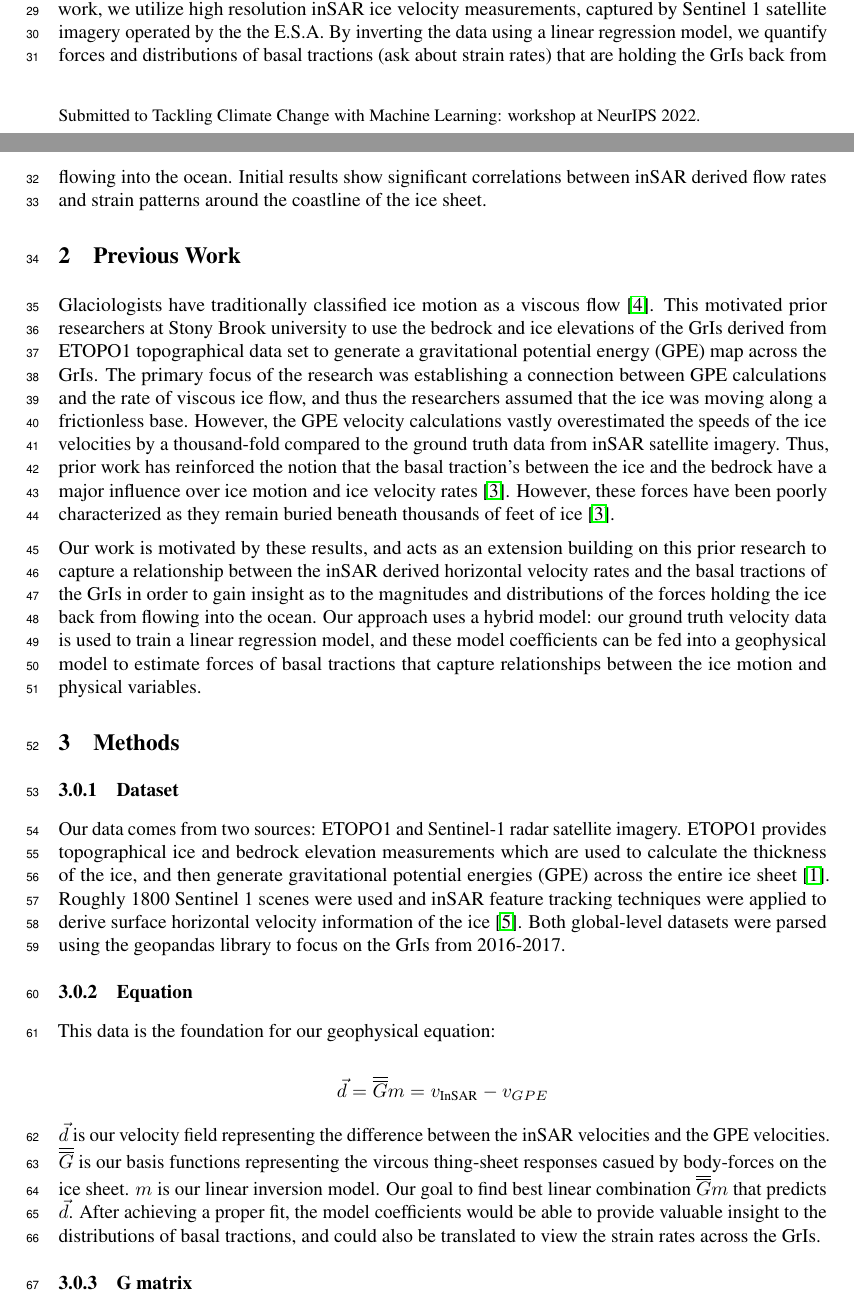
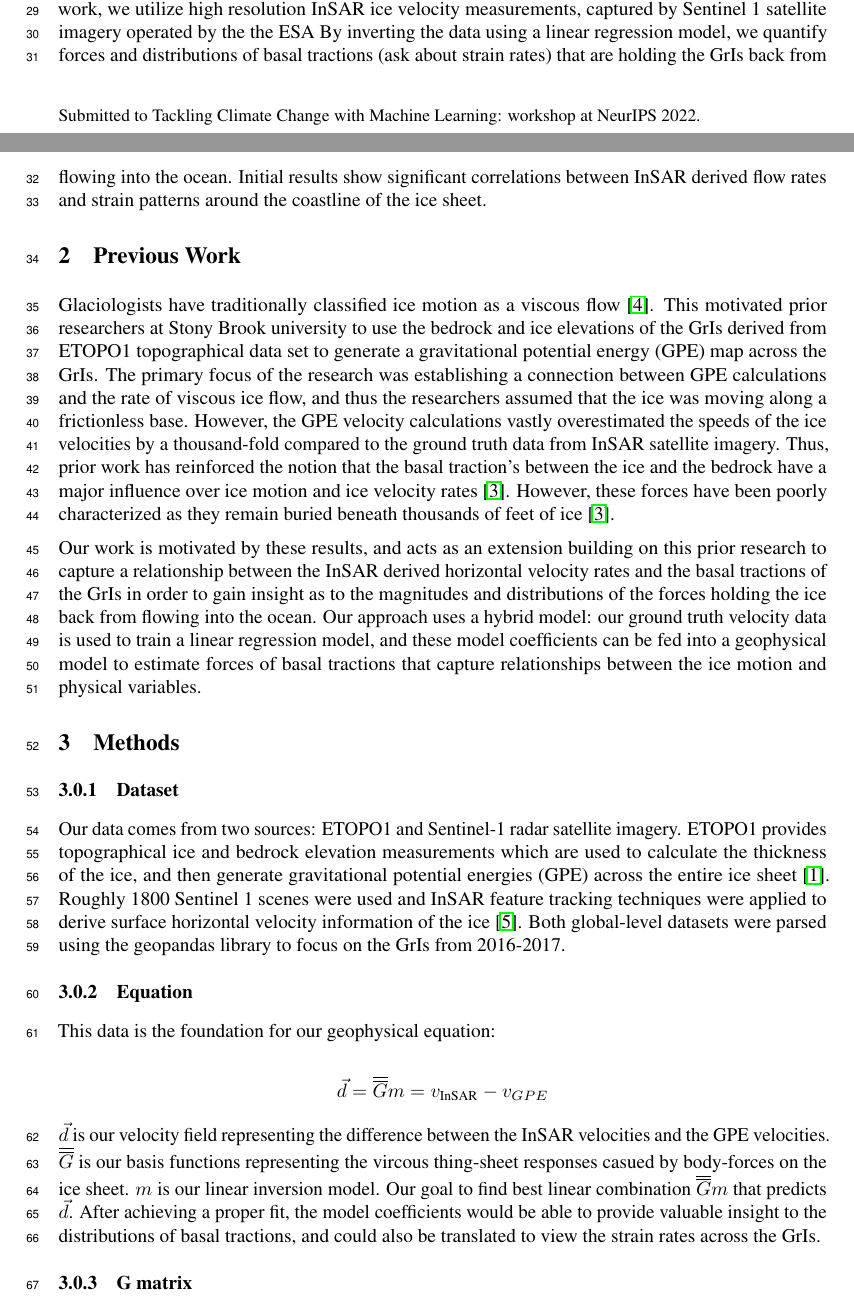
Before and after one commit to kisholabs/research_edits_v0, a LaTeX paper (tackling_climate_workshop.tex): two parts of pages 1 and 2 of 4, joined at a grey line, cut so that both start at the same text. Compiled offline with pdfLaTeX.

Commit message:
Commit for version 56

```diff
--- a/tackling_climate_workshop.tex
+++ b/tackling_climate_workshop.tex
@@ -83,18 +83,18 @@ With the advent of climate change and global warming, the Greenland Ice Sheet (G
 
 With the advent of climate change and global warming, ice sheets worldwide have been melting at an alarming rate. The rate of ice mass loss has increased sixfold from 81 billion tons in the 1990’s to 475 billion tons in the 2010s \cite{the_imbie_team_mass_2020}. The largest contributor to global ice loss is the Greenland Ice Sheet (GrIS), losing over 215 Gt per yr, and accounting for ~10\% of mean global sea level rise since the 1990s ~\cite{stocker_climate_2013}. Rising sea levels have a wide array of disastrous impacts, including coastal erosion, storm surges, flooding, disease spread, and habitat loss that will only continue to worsen in a warming climate \cite{pattyn_greenland_2018}. It is imperative to understand what dynamics are causing this ice loss and influencing ice flow in order to successfully project mass changes of the GrIS and associated sea level rise.
 
-Recent advances in satellite remote sensing systems have produced high-resolution measurements and models of the GrIS, making them an ideal tool for studying motion across large ice sheets. Synthetic Aperture Radar (SAR) satellites employ backscattered radar waves to produce precise topographical and elevation maps \cite{myer}. Two-pass Interferometric Synthetic Aperture Radar (inSAR) satellites use radar observations from multiple trips over an area of interest to determine surface motion \cite{wild_differential_2019}. In this work, we utilize high resolution inSAR ice velocity measurements, captured by Sentinel 1 satellite imagery operated by the the E.S.A. By inverting the data using a linear regression model, we quantify forces and distributions of basal tractions (ask about strain rates) that are holding the GrIs back from flowing into the ocean. Initial results show significant correlations between inSAR derived flow rates and strain patterns around the coastline of the ice sheet.
+Recent advances in satellite remote sensing systems have produced high-resolution measurements and models of the GrIS, making them an ideal tool for studying motion across large ice sheets. Synthetic Aperture Radar (SAR) satellites employ backscattered radar waves to produce precise topographical and elevation maps \cite{myer}. Two-pass Interferometric Synthetic Aperture Radar (InSAR) satellites use radar observations from multiple trips over an area of interest to determine surface motion \cite{wild_differential_2019}. In this work, we utilize high resolution InSAR ice velocity measurements, captured by Sentinel 1 satellite imagery operated by the the ESA By inverting the data using a linear regression model, we quantify forces and distributions of basal tractions (ask about strain rates) that are holding the GrIs back from flowing into the ocean. Initial results show significant correlations between InSAR derived flow rates and strain patterns around the coastline of the ice sheet.
 
 \section{Previous Work}
 
-Glaciologists have traditionally classified ice motion as a viscous flow \cite{morland_steady_1980}. This motivated prior researchers at Stony Brook university to use the bedrock and ice elevations of the GrIs derived from ETOPO1 topographical data set to generate a gravitational potential energy (GPE) map across the GrIs. The primary focus of the research was establishing a connection between GPE calculations and the rate of viscous ice flow, and thus the researchers assumed that the ice was moving along a frictionless base. However, the GPE velocity calculations vastly overestimated the speeds of the ice velocities by a thousand-fold compared to the ground truth data from inSAR satellite imagery. Thus, prior work has reinforced the notion that the basal traction's between the ice and the bedrock have a major influence over ice motion and ice velocity rates \cite{maier_basal_2021}. However, these forces have been poorly characterized as they remain buried beneath thousands of feet of ice \cite{maier_basal_2021}.
+Glaciologists have traditionally classified ice motion as a viscous flow \cite{morland_steady_1980}. This motivated prior researchers at Stony Brook university to use the bedrock and ice elevations of the GrIs derived from ETOPO1 topographical data set to generate a gravitational potential energy (GPE) map across the GrIs. The primary focus of the research was establishing a connection between GPE calculations and the rate of viscous ice flow, and thus the researchers assumed that the ice was moving along a frictionless base. However, the GPE velocity calculations vastly overestimated the speeds of the ice velocities by a thousand-fold compared to the ground truth data from InSAR satellite imagery. Thus, prior work has reinforced the notion that the basal traction's between the ice and the bedrock have a major influence over ice motion and ice velocity rates \cite{maier_basal_2021}. However, these forces have been poorly characterized as they remain buried beneath thousands of feet of ice \cite{maier_basal_2021}.
 
-Our work is motivated by these results, and acts as an extension building on this prior research to capture a relationship between the inSAR derived horizontal velocity rates and the basal tractions of the GrIs in order to gain insight as to the magnitudes and distributions of the forces holding the ice back from flowing into the ocean. Our approach uses a hybrid model: our ground truth velocity data is used to train a linear regression model, and these model coefficients can be fed into a geophysical model to estimate forces of basal tractions that capture relationships between the ice motion and physical variables.
+Our work is motivated by these results, and acts as an extension building on this prior research to capture a relationship between the InSAR derived horizontal velocity rates and the basal tractions of the GrIs in order to gain insight as to the magnitudes and distributions of the forces holding the ice back from flowing into the ocean. Our approach uses a hybrid model: our ground truth velocity data is used to train a linear regression model, and these model coefficients can be fed into a geophysical model to estimate forces of basal tractions that capture relationships between the ice motion and physical variables.
 
 \section{Methods}
 
 \subsubsection{Dataset}
-Our data comes from two sources: ETOPO1 and Sentinel-1 radar satellite imagery. ETOPO1 provides topographical ice and bedrock elevation measurements which are used to calculate the thickness of the ice, and then generate gravitational potential energies (GPE) across the entire ice sheet \cite{information_ncei_etopo1_nodate}. Roughly 1800 Sentinel 1 scenes were used and inSAR feature tracking techniques were applied to derive surface horizontal velocity information of the ice \cite{nagler_sentinel-1_2015}. Both global-level datasets were parsed using the geopandas library to focus on the GrIs from 2016-2017.
+Our data comes from two sources: ETOPO1 and Sentinel-1 radar satellite imagery. ETOPO1 provides topographical ice and bedrock elevation measurements which are used to calculate the thickness of the ice, and then generate gravitational potential energies (GPE) across the entire ice sheet \cite{information_ncei_etopo1_nodate}. Roughly 1800 Sentinel 1 scenes were used and InSAR feature tracking techniques were applied to derive surface horizontal velocity information of the ice \cite{nagler_sentinel-1_2015}. Both global-level datasets were parsed using the geopandas library to focus on the GrIs from 2016-2017.
 
 \subsubsection{Equation}
 This data is the foundation for our geophysical equation:
@@ -104,7 +104,7 @@ $$
 $$
 
 
-$\vec{d}$ is our velocity field representing the difference between the inSAR velocities and the GPE velocities. $\overline{\overline{G}}$ is our basis functions representing the vircous thing-sheet responses casued by body-forces on the ice sheet. $m$ is our linear inversion model. Our goal to find best linear combination $\overline{\overline{G}} m$ that predicts $\vec{d}$. After achieving a proper fit, the model coefficients would be able to provide valuable insight to the distributions of basal tractions, and could also be translated to view the strain rates across the GrIs.
+$\vec{d}$ is our velocity field representing the difference between the InSAR velocities and the GPE velocities. $\overline{\overline{G}}$ is our basis functions representing the vircous thing-sheet responses casued by body-forces on the ice sheet. $m$ is our linear inversion model. Our goal to find best linear combination $\overline{\overline{G}} m$ that predicts $\vec{d}$. After achieving a proper fit, the model coefficients would be able to provide valuable insight to the distributions of basal tractions, and could also be translated to view the strain rates across the GrIs.
 
 \subsubsection{G matrix}
 To create our G matrix, we partitioned Greenland into 1000 grid cells (each with size 2° x 2°) and generated 3 basis functions ($\varepsilon_{xx}$ - Horizontal East and West effective body forces, $\varepsilon_{yy}$ - Horizontal North and South effective body-forces, and $\varepsilon_{xy}$ - Shear effective body-forces) for each cell. Our original experiments used 40 grid cells (each 10° x 10°), and we noticed considerable performance improvements increasing the resolution of our G matrix. Depending on computational computing power available, further reducing the grid cell size is an avenue for further optimizing the fit of the BLANK linear combination.
```
Also changed, not shown: tackling_climate_workshop.tex (4 more changed lines).
